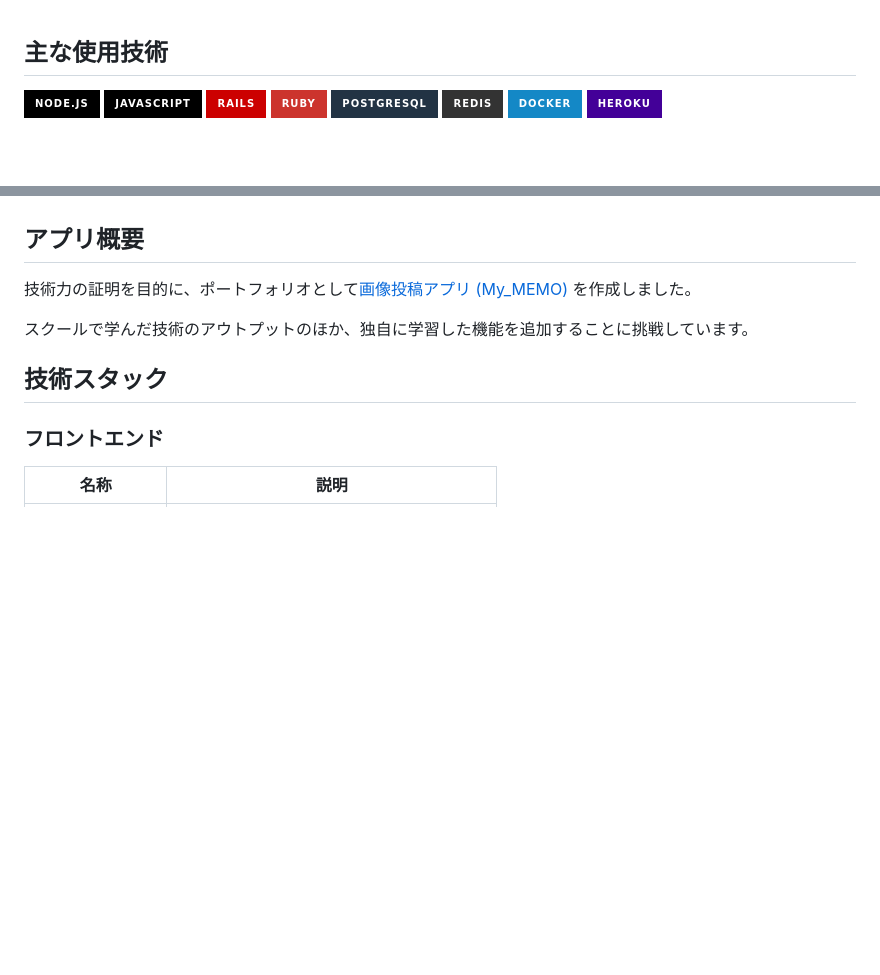
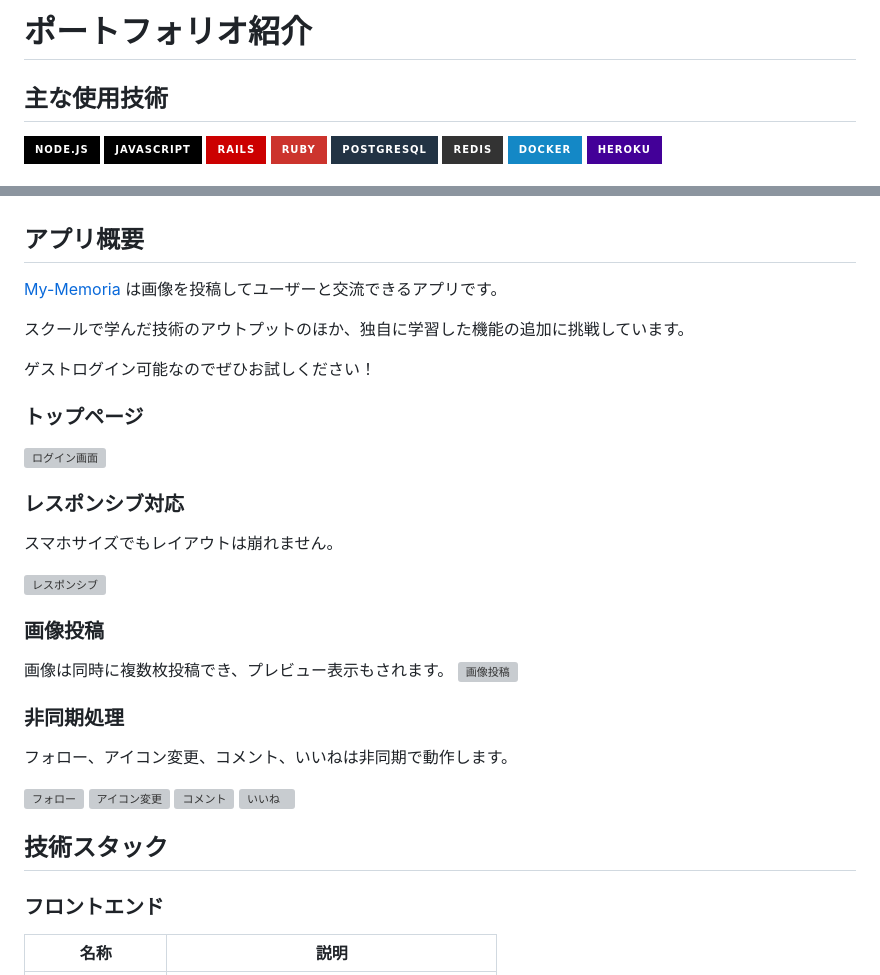
Before and after one commit to kumazaki-y/my-memoria, a Markdown page: README.md, 2 parts joined by grey strips. Rendered like a GitHub page; badges without logos; blank space fills up the shorter version; grey boxes are pictures that could not be loaded.

```diff
--- a/README.md
+++ b/README.md
@@ -1,3 +1,5 @@
+# ポートフォリオ紹介
+
 <div id="top"></div>
 
 ## 主な使用技術
@@ -29,9 +31,31 @@
 5. [機能一覧](#機能一覧)
 
 ## アプリ概要
-技術力の証明を目的に、ポートフォリオとして[画像投稿アプリ (My_MEMO)](https://my-memoria-f96286e3999e.herokuapp.com/users/sign_in) を作成しました。
+[My-Memoria](https://www.my-memoria.com) は画像を投稿してユーザーと交流できるアプリです。
 
-スクールで学んだ技術のアウトプットのほか、独自に学習した機能を追加することに挑戦しています。
+スクールで学んだ技術のアウトプットのほか、独自に学習した機能の追加に挑戦しています。
+
+ゲストログイン可能なのでぜひお試しください！
+
+### トップページ
+[![ログイン画面](https://i.gyazo.com/107f15b413194959320716f319644e41.jpg)](https://gyazo.com/107f15b413194959320716f319644e41)
+
+### レスポンシブ対応
+スマホサイズでもレイアウトは崩れません。
+
+[![レスポンシブ](https://i.gyazo.com/5895a0cd755870f3218a5347d97b5a0a.png)](https://gyazo.com/5895a0cd755870f3218a5347d97b5a0a)
+
+### 画像投稿
+画像は同時に複数枚投稿でき、プレビュー表示もされます。
+[![画像投稿](https://i.gyazo.com/7e48d02de510e67f18f443ed14457ee0.gif)](https://gyazo.com/7e48d02de510e67f18f443ed14457ee0)
+
+### 非同期処理
+フォロー、アイコン変更、コメント、いいねは非同期で動作します。
+
+[![フォロー](https://i.gyazo.com/cf0c2da0c0d0b0b059cc78a7127eba32.gif)](https://gyazo.com/cf0c2da0c0d0b0b059cc78a7127eba32)
+[![アイコン変更](https://i.gyazo.com/2864aa1f6b871dc3cc12b273cfdbdedc.gif)](https://gyazo.com/2864aa1f6b871dc3cc12b273cfdbdedc)
+[![コメント](https://i.gyazo.com/d9a93c1710ea20b36c0e30d3ef97b22b.gif)](https://gyazo.com/d9a93c1710ea20b36c0e30d3ef97b22b)
+[![いいね](https://i.gyazo.com/f229ea179a8674076e4d47bb4ccd1a14.gif)](https://gyazo.com/f229ea179a8674076e4d47bb4ccd1a14)
 
 ## 技術スタック
 <!-- 言語、フレームワーク、ミドルウェア、インフラの一覧とバージョンを記載 -->
```
